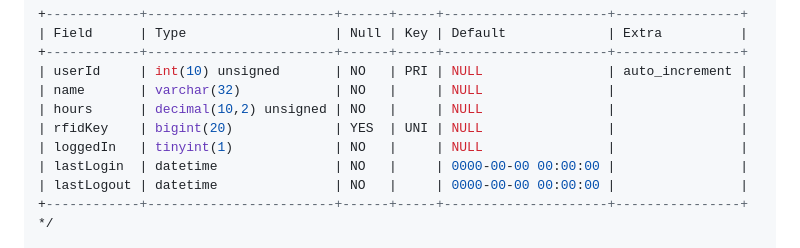
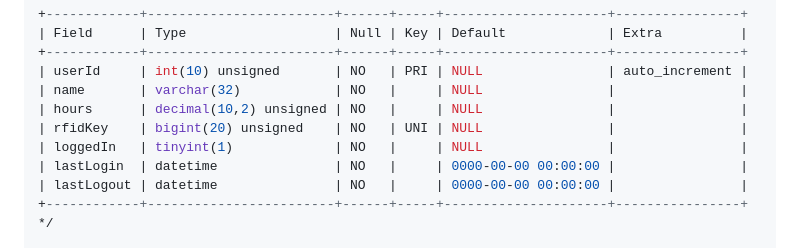
Before and after one commit to aesom-e/attendance, a Markdown page: readme.md, the part around the change. Drawn GitHub-style.

```diff
--- a/readme.md
+++ b/readme.md
@@ -85,7 +85,7 @@ Your table should look like this
 | userId     | int(10) unsigned       | NO   | PRI | NULL                | auto_increment |
 | name       | varchar(32)            | NO   |     | NULL                |                |
 | hours      | decimal(10,2) unsigned | NO   |     | NULL                |                |
-| rfidKey    | bigint(20)             | YES  | UNI | NULL                |                |
+| rfidKey    | bigint(20) unsigned    | NO   | UNI | NULL                |                |
 | loggedIn   | tinyint(1)             | NO   |     | NULL                |                |
 | lastLogin  | datetime               | NO   |     | 0000-00-00 00:00:00 |                |
 | lastLogout | datetime               | NO   |     | 0000-00-00 00:00:00 |                |
```
